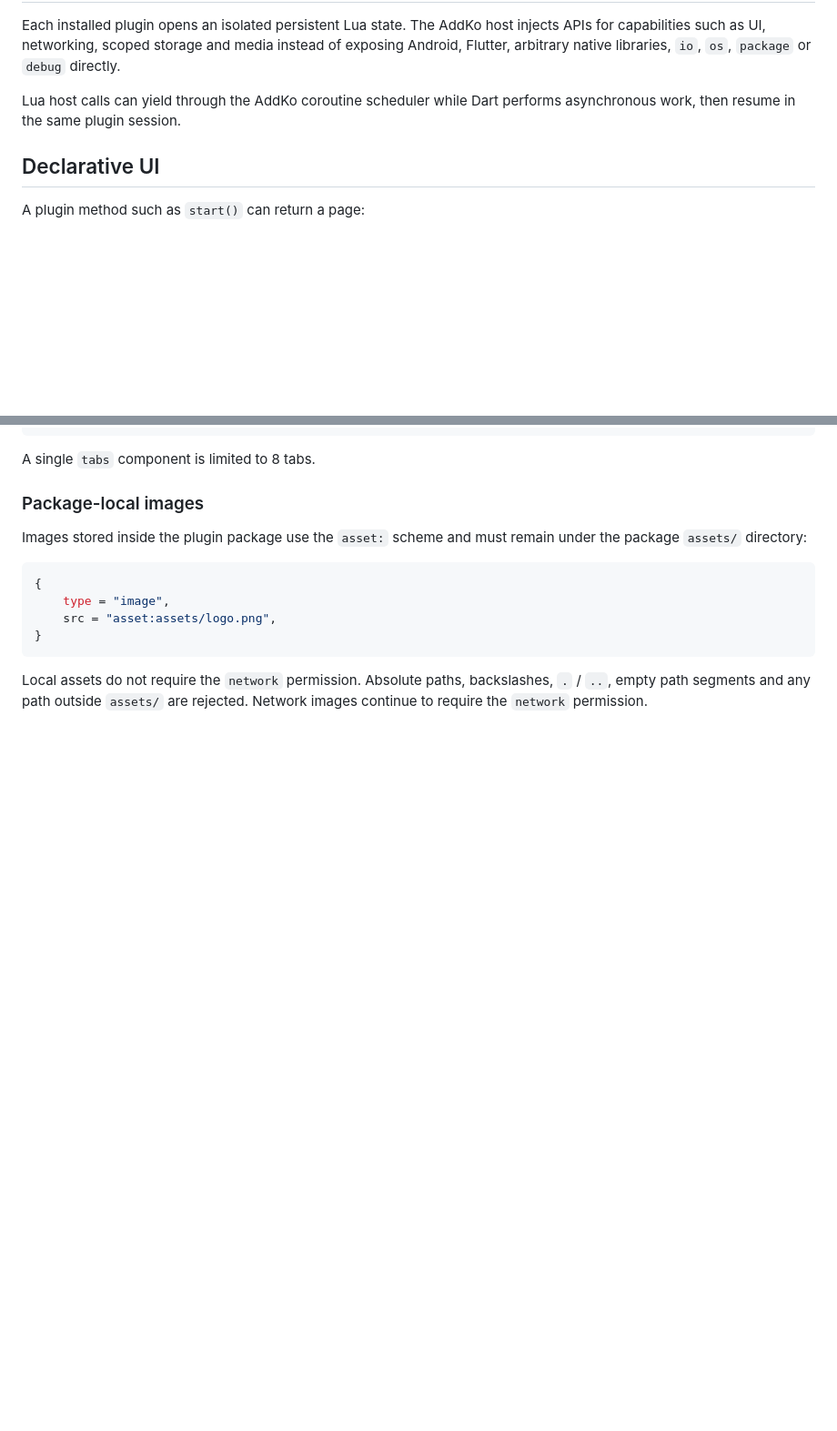
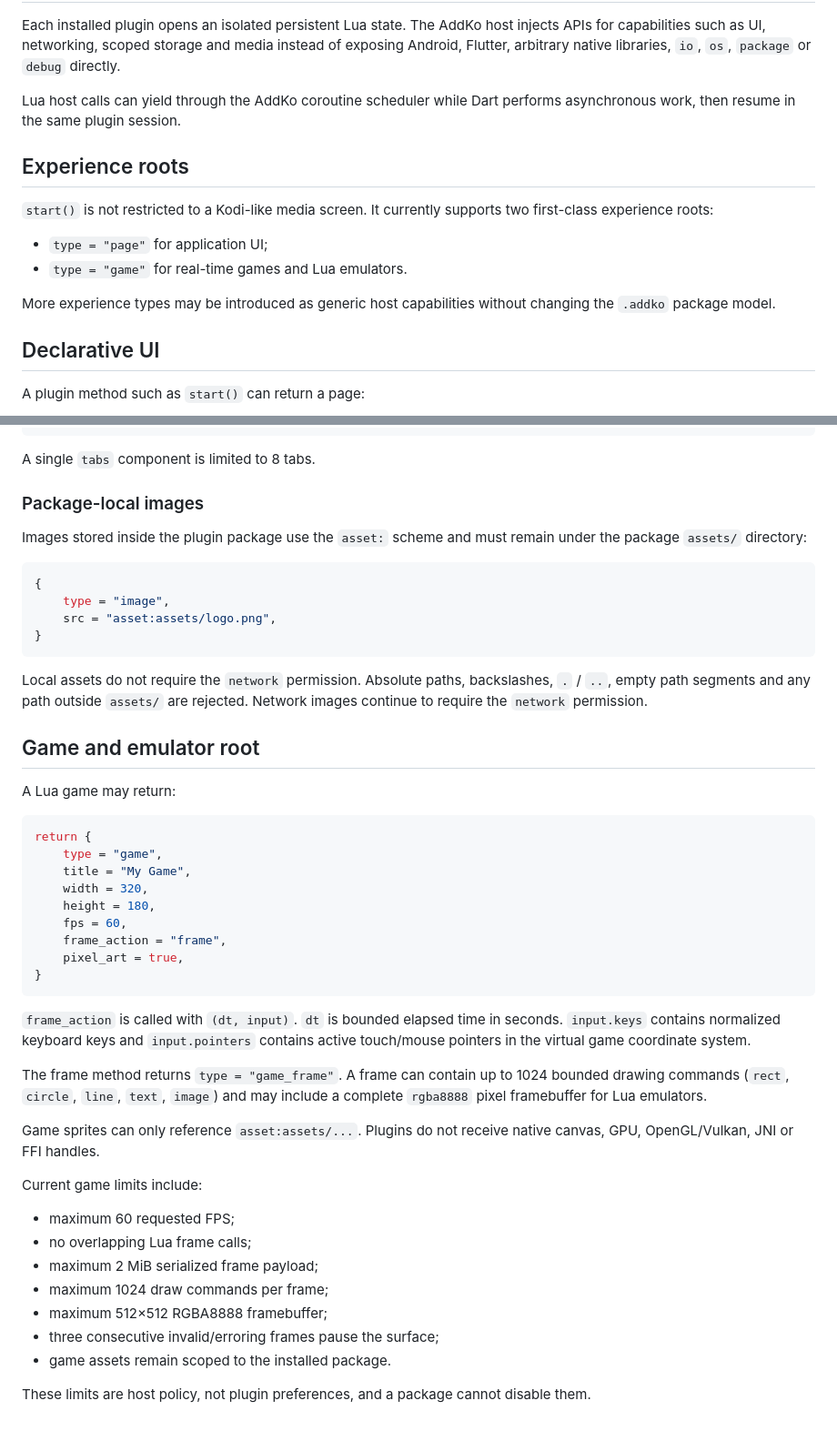
Before and after one commit to SrTristeSad/AddKo, a Markdown page: docs/PLUGIN_SPEC.md, 2 parts joined by grey strips. Shown at 91% size. Drawn GitHub-style; blank space fills up the shorter version.

Commit message:
docs: document game and emulator experience root

````diff
--- a/docs/PLUGIN_SPEC.md
+++ b/docs/PLUGIN_SPEC.md
@@ -60,6 +60,15 @@ Each installed plugin opens an isolated persistent Lua state. The AddKo host inj
 
 Lua host calls can yield through the AddKo coroutine scheduler while Dart performs asynchronous work, then resume in the same plugin session.
 
+## Experience roots
+
+`start()` is not restricted to a Kodi-like media screen. It currently supports two first-class experience roots:
+
+- `type = "page"` for application UI;
+- `type = "game"` for real-time games and Lua emulators.
+
+More experience types may be introduced as generic host capabilities without changing the `.addko` package model.
+
 ## Declarative UI
 
 A plugin method such as `start()` can return a page:
@@ -121,3 +130,37 @@ Images stored inside the plugin package use the `asset:` scheme and must remain
 ```
 
 Local assets do not require the `network` permission. Absolute paths, backslashes, `.` / `..`, empty path segments and any path outside `assets/` are rejected. Network images continue to require the `network` permission.
+
+## Game and emulator root
+
+A Lua game may return:
+
+```lua
+return {
+    type = "game",
+    title = "My Game",
+    width = 320,
+    height = 180,
+    fps = 60,
+    frame_action = "frame",
+    pixel_art = true,
+}
+```
+
+`frame_action` is called with `(dt, input)`. `dt` is bounded elapsed time in seconds. `input.keys` contains normalized keyboard keys and `input.pointers` contains active touch/mouse pointers in the virtual game coordinate system.
+
+The frame method returns `type = "game_frame"`. A frame can contain up to 1024 bounded drawing commands (`rect`, `circle`, `line`, `text`, `image`) and may include a complete `rgba8888` pixel framebuffer for Lua emulators.
+
+Game sprites can only reference `asset:assets/...`. Plugins do not receive native canvas, GPU, OpenGL/Vulkan, JNI or FFI handles.
+
+Current game limits include:
+
+- maximum 60 requested FPS;
+- no overlapping Lua frame calls;
+- maximum 2 MiB serialized frame payload;
+- maximum 1024 draw commands per frame;
+- maximum 512×512 RGBA8888 framebuffer;
+- three consecutive invalid/erroring frames pause the surface;
+- game assets remain scoped to the installed package.
+
+These limits are host policy, not plugin preferences, and a package cannot disable them.
````
